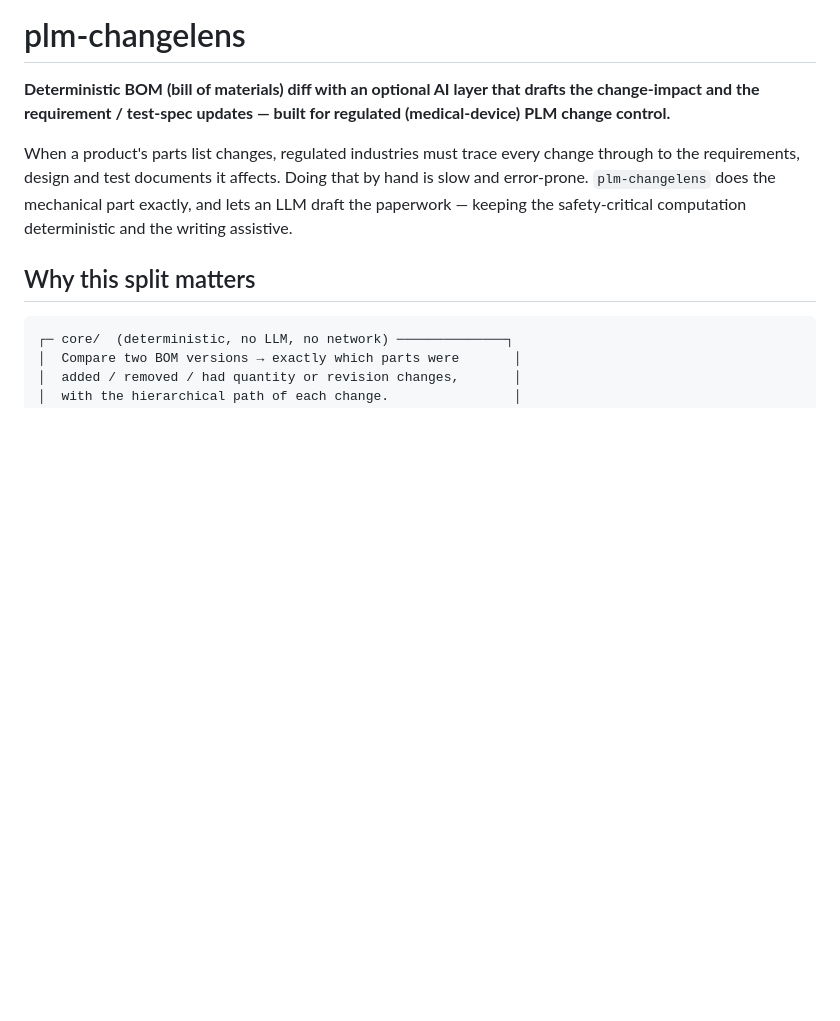
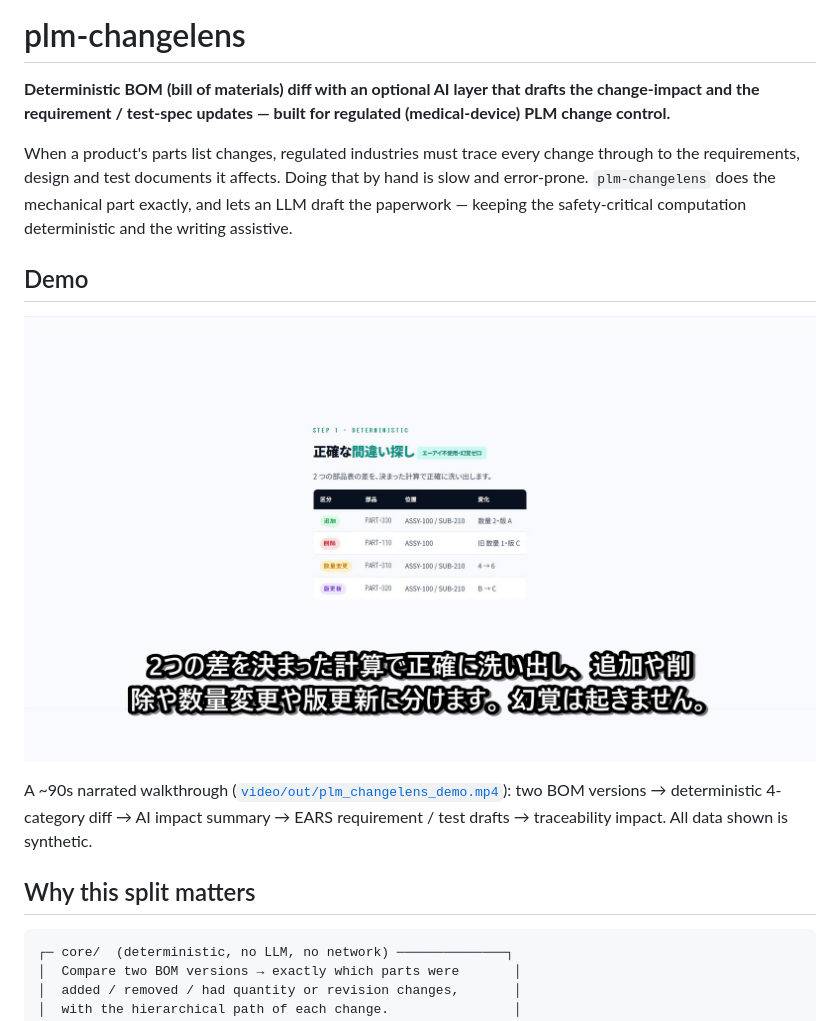
Before and after one commit to leagames0221-sys/plm-changelens, a Markdown page: README.md, the part around the change. Drawn GitHub-style; pictures changed too: docs/demo-frame.png (added); blank space fills up the shorter version.

```diff
--- a/README.md
+++ b/README.md
@@ -9,6 +9,14 @@ change through to the requirements, design and test documents it affects. Doing
 that by hand is slow and error-prone. `plm-changelens` does the mechanical part
 exactly, and lets an LLM draft the paperwork — keeping the safety-critical
 computation deterministic and the writing assistive.
+
+## Demo
+
+[![PLM ChangeLens demo](docs/demo-frame.png)](video/out/plm_changelens_demo.mp4)
+
+A ~90s narrated walkthrough ([`video/out/plm_changelens_demo.mp4`](video/out/plm_changelens_demo.mp4)):
+two BOM versions → deterministic 4-category diff → AI impact summary → EARS
+requirement / test drafts → traceability impact. All data shown is synthetic.
 
 ## Why this split matters
 
```
Also changed, not shown: 5 other files.
